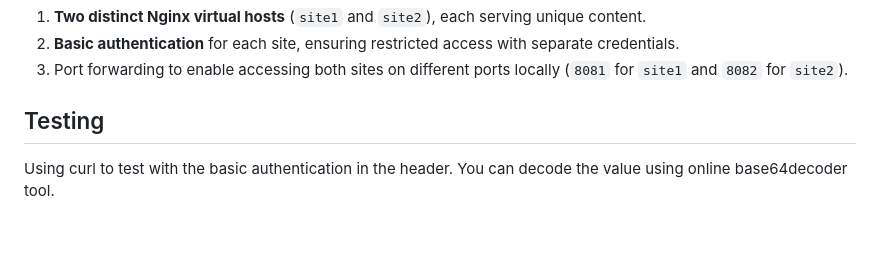
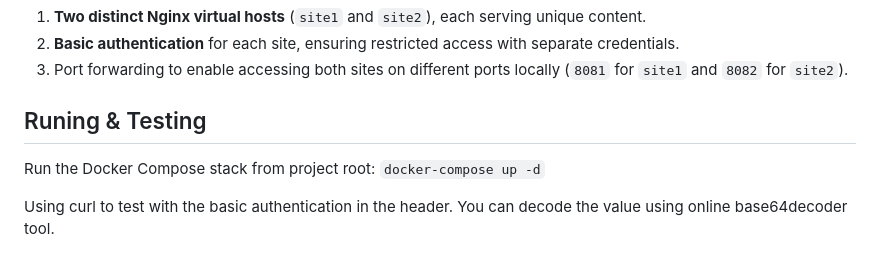
Before and after one commit to vhussein/poc-nginx-auth, a Markdown page: readme.md, the part around the change. Drawn GitHub-style; blank space fills up the shorter version.

Commit message:
updated readme on the docker-compose

```diff
--- a/readme.md
+++ b/readme.md
@@ -77,7 +77,10 @@ This setup achieves:
 3. Port forwarding to enable accessing both sites on different ports locally (`8081` for `site1` and `8082` for `site2`).
 
 
-## Testing
+## Runing & Testing
+
+Run the Docker Compose stack from project root:
+`docker-compose up -d`
 
 Using curl to test with the basic authentication in the header. You can decode the value using online base64decoder tool.
 
```
